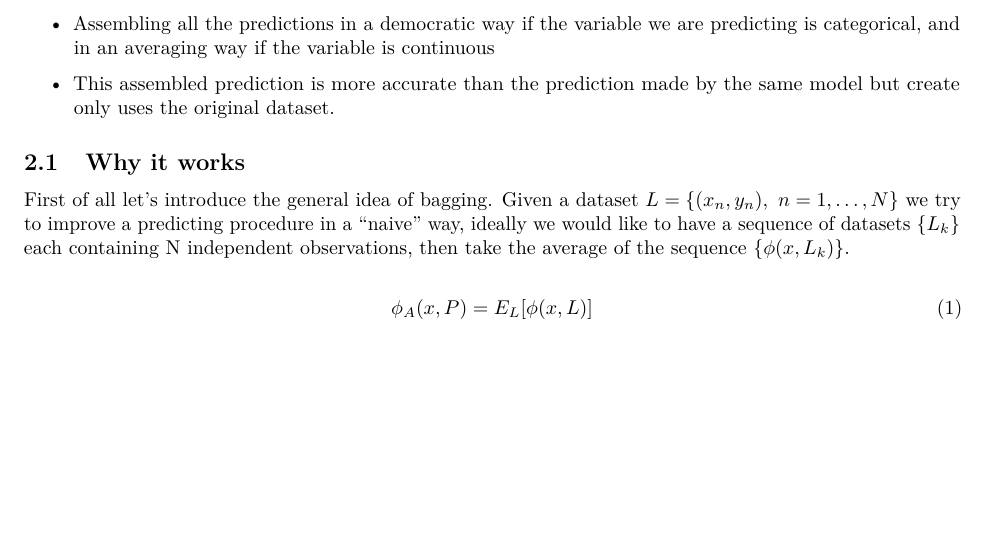
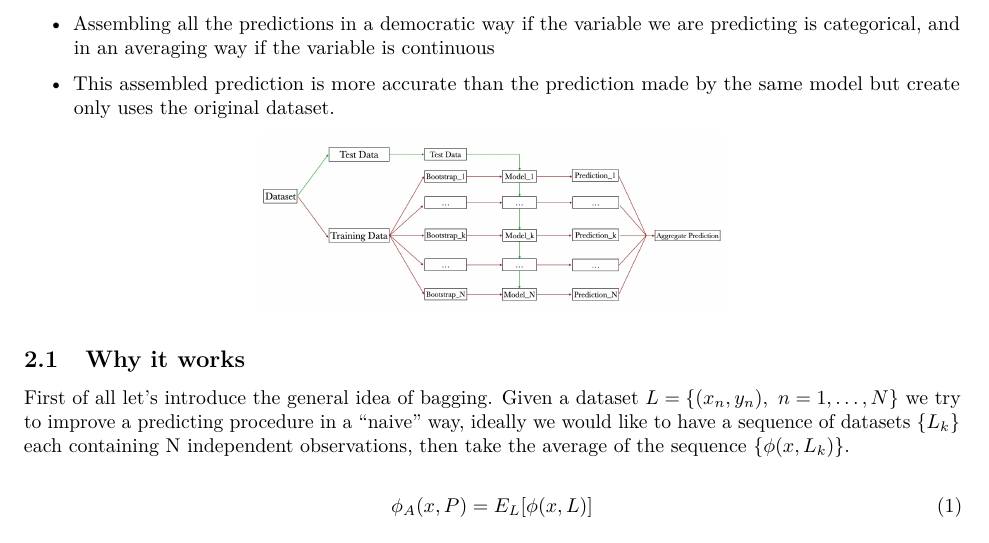
Before and after one commit to Maueboss/Computational-stat, an R Markdown document (Final project/Final_project_Bottino_Poetto_Spagliardi.Rmd): part of page 2 of 9, cut so that both start at the same text, the shorter picture padded with empty space. Rendered offline with R 4.5, knitr and Pandoc, then LaTeX, with nearby package versions; code that draws random numbers runs with fixed seeds of ours; some code elsewhere in the file could not run offline.

Commit message:
Update Final_project_Bottino_Poetto_Spagliardi.Rmd

````diff
--- a/Final project/Final_project_Bottino_Poetto_Spagliardi.Rmd
+++ b/Final project/Final_project_Bottino_Poetto_Spagliardi.Rmd
@@ -98,6 +98,10 @@ The underlying idea of bagging is to create multiple instances of the base model
     \item Assembling all the predictions in a democratic way if the variable we are predicting is categorical, and in an averaging way if the variable is continuous
     \item This assembled prediction is more accurate than the prediction made by the same model but create only uses the original dataset.
 \end{itemize}
+```{r, echo=FALSE, out.width='50%',  fig.align='center'}
+knitr::include_graphics("Immagine WhatsApp 2023-06-16 ore 14.20.18.jpg")
+```
+
 
 ## Why it works
 First of all let's introduce the general idea of bagging. Given a dataset $L=\{(x_n,y_n),\ n=1, \ldots ,N\}$ we try to improve a predicting procedure in a "naive" way, ideally we would like to have a sequence of datasets $\{L_k\}$ each containing  N independent observations, then take the average of the sequence $\{\phi(x, L_k)\}$.
````
